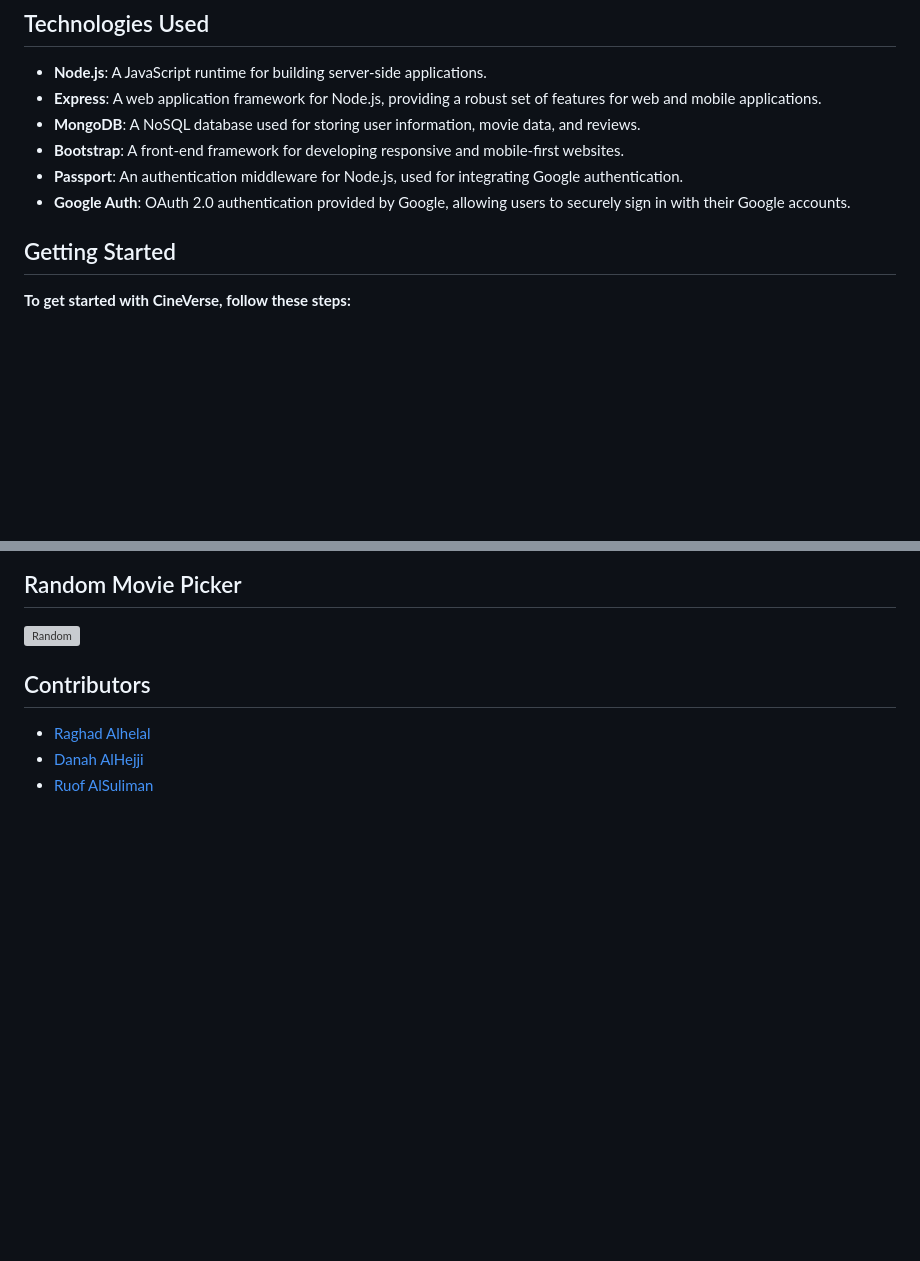
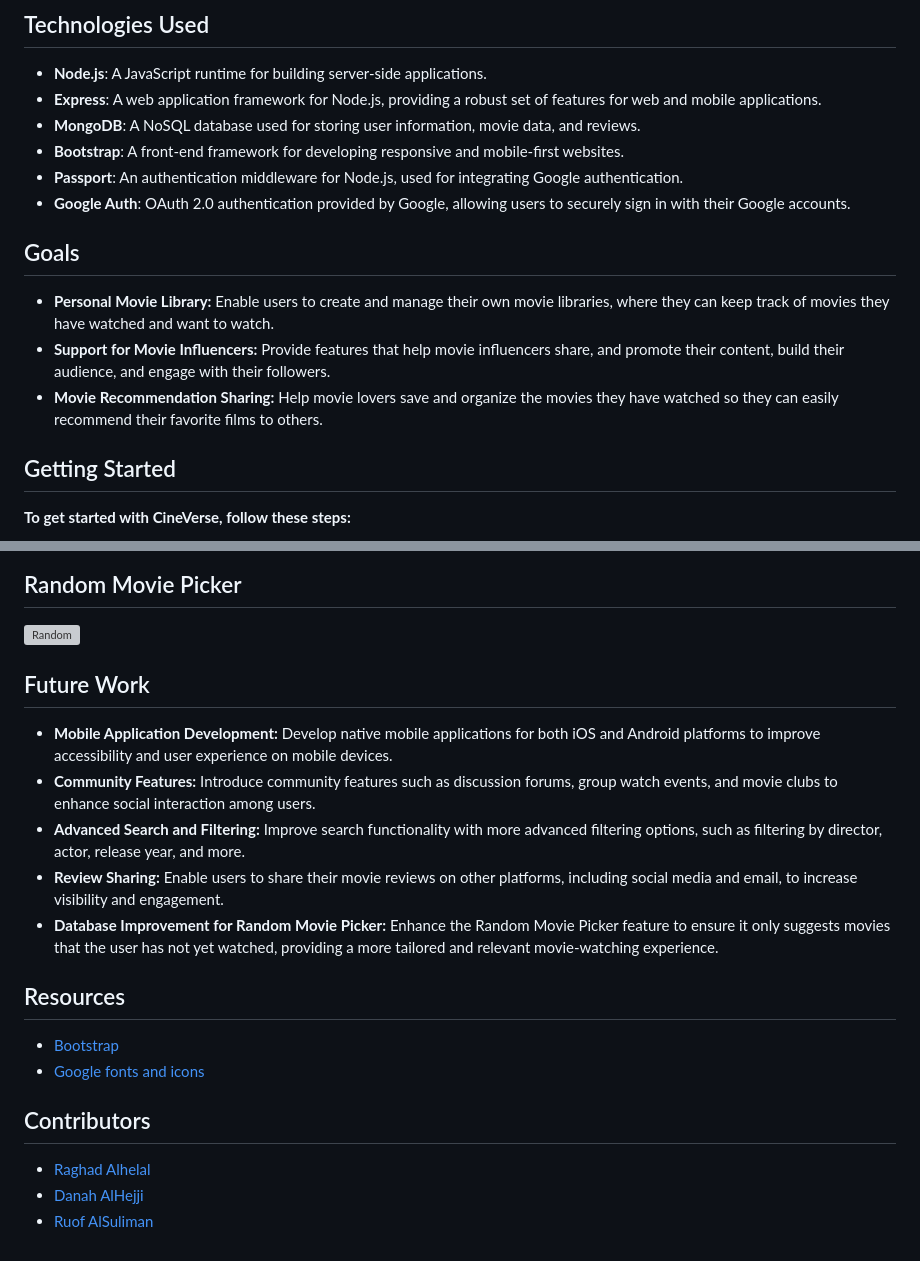
Before and after one commit to DanaMo716/CineVerse-Wep-App, a Markdown page: README.md, 2 parts joined by grey strips. Drawn GitHub-style; blank space fills up the shorter version; grey boxes are pictures that could not be loaded.

```diff
--- a/README.md
+++ b/README.md
@@ -23,6 +23,14 @@ Welcome to CineVerse, a web application for movie enthusiasts to review and disc
 - **Bootstrap**: A front-end framework for developing responsive and mobile-first websites.
 - **Passport**: An authentication middleware for Node.js, used for integrating Google authentication.
 - **Google Auth**: OAuth 2.0 authentication provided by Google, allowing users to securely sign in with their Google accounts.
+
+
+## Goals
+- **Personal Movie Library:** Enable users to create and manage their own movie libraries, where they can keep track of movies they have watched and want to watch.
+- **Support for Movie Influencers:** Provide features that help movie influencers share, and promote their content, build their audience, and engage with their followers.
+- **Movie Recommendation Sharing:** Help movie lovers save and organize the movies they have watched so they can easily recommend their favorite films to others.
+
+
 
 
 ## Getting Started
@@ -64,6 +72,18 @@ Welcome to CineVerse, a web application for movie enthusiasts to review and disc
 ![Random](https://github.com/DanaMo716/CineVerse-Wep-App/assets/118277115/d600d814-a363-4d4e-98af-0cd8e9451563)
 
 
+## Future Work
+- **Mobile Application Development:** Develop native mobile applications for both iOS and Android platforms to improve accessibility and user experience on mobile devices.
+- **Community Features:** Introduce community features such as discussion forums, group watch events, and movie clubs to enhance social interaction among users.
+- **Advanced Search and Filtering:** Improve search functionality with more advanced filtering options, such as filtering by director, actor, release year, and more.
+- **Review Sharing:** Enable users to share their movie reviews on other platforms, including social media and email, to increase visibility and engagement.
+- **Database Improvement for Random Movie Picker:** Enhance the Random Movie Picker feature to ensure it only suggests movies that the user has not yet watched, providing a more tailored and relevant movie-watching experience.
+
+
+## Resources
+- [Bootstrap](https://getbootstrap.com/)
+- [Google fonts and icons](https://fonts.google.com/icons)
+
 
 
 ## Contributors
```
